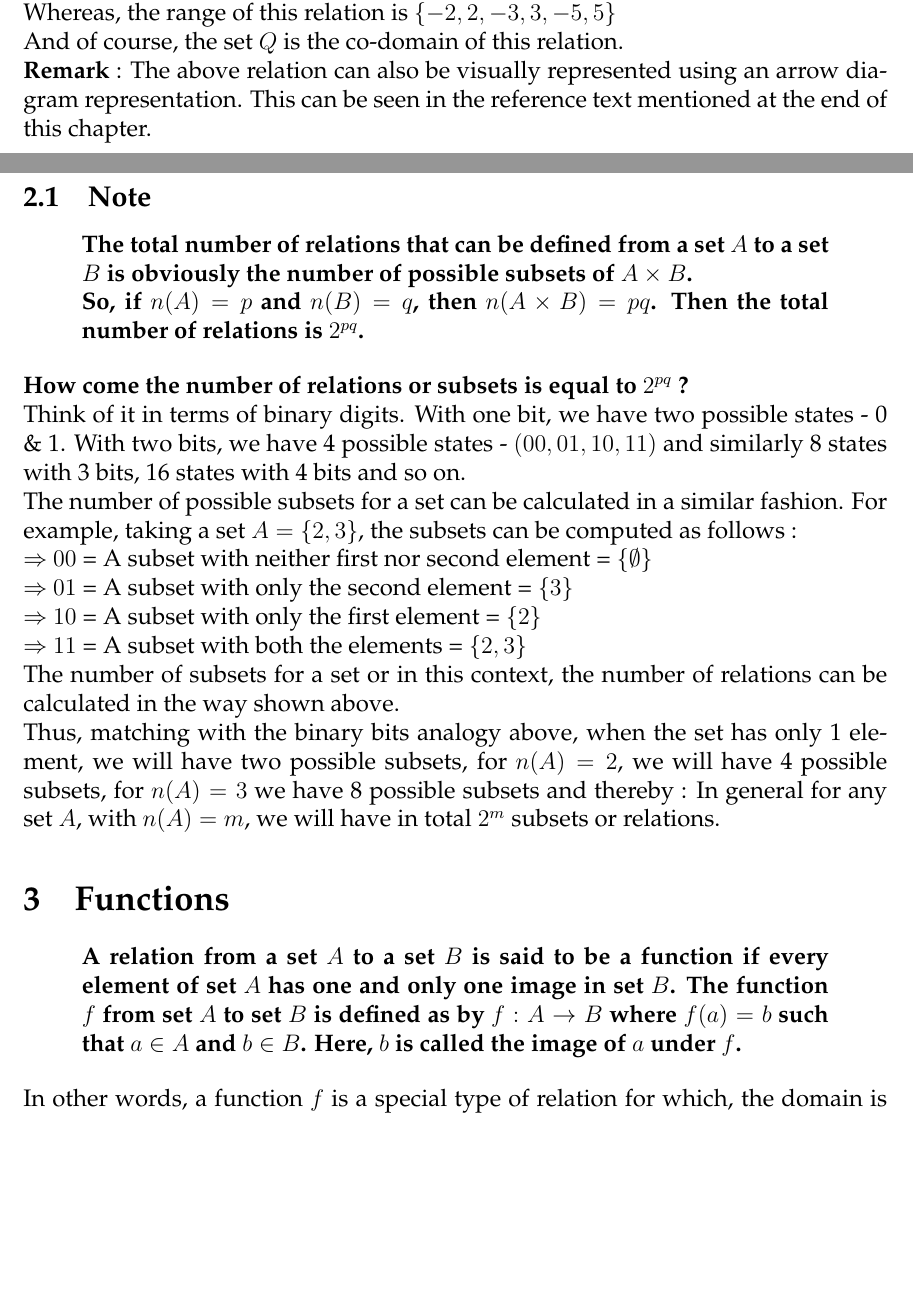
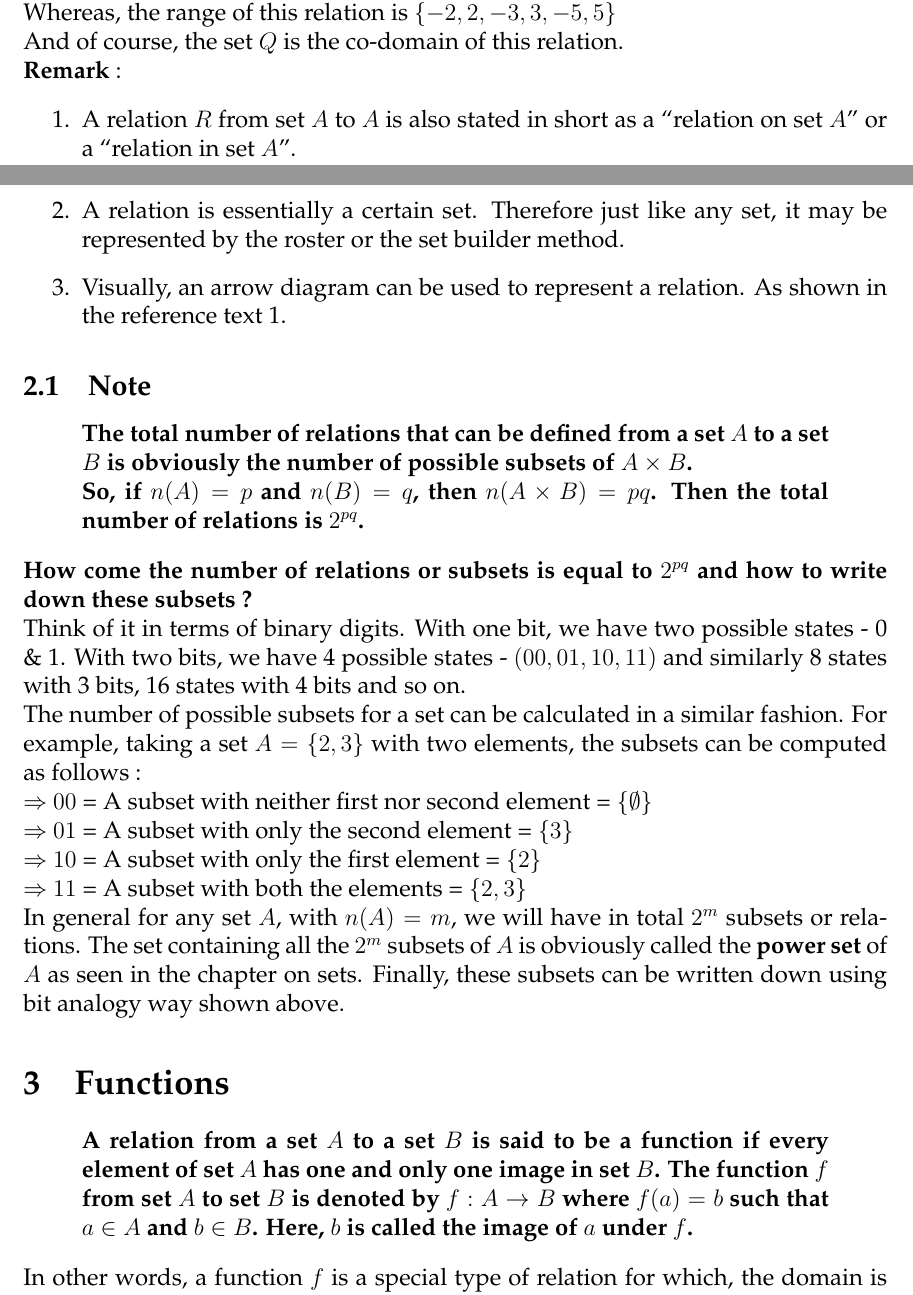
Before and after one commit to aviraljanveja/Mathematics, a LaTeX document (Relations and Functions/Relations and Functions 1.tex): two parts of pages 2 and 3 of 6, joined at a grey line, cut so that both start at the same text, the shorter picture padded with empty space. Compiled offline with pdfLaTeX.

Commit message:
imp changes ch relations and functions 1

```diff
--- a/Relations and Functions/Relations and Functions 1.tex
+++ b/Relations and Functions/Relations and Functions 1.tex
@@ -83,26 +83,30 @@ As per the definition, \\
 The domain of the above relation is $\{4,9,25\}$\\
 Whereas, the range of this relation is $\{-2,2,-3,3,-5,5\}$\\
 And of course, the set $Q$ is the co-domain of this relation.\\
-\textbf{Remark} : The above relation can also be visually represented using an arrow diagram representation. This can be seen in the reference text mentioned at the end of this chapter.
+\textbf{Remark} :
+\begin{enumerate}
+    \item A relation $R$ from set $A$ to $A$ is also stated in short as a ``relation on set $A$" or a ``relation in set $A$".
+    \item A relation is essentially a certain set. Therefore just like any set, it may be represented by the roster or the set builder method.
+    \item Visually, an arrow diagram can be used to represent a relation. As shown in the reference text 1.
+\end{enumerate}
 
 \subsection{Note}
 \begin{displayquote}
 \textbf{The total number of relations that can be defined from a set $A$ to a set $B$ is obviously the number of possible subsets of $A \times B$.\\
 So, if $n(A) = p$ and $n(B) = q$, then $n(A \times B) = pq$. Then the total number of relations is $2^{pq}$.}
 \end{displayquote}
-\textbf{How come the number of relations or subsets is equal to $2^{pq}$ ?}\\
+\textbf{How come the number of relations or subsets is equal to $2^{pq}$ and how to write down these subsets ?}\\
 Think of it in terms of binary digits. With one bit, we have two possible states - 0 \& 1. With two bits, we have 4 possible states - $(00,01,10,11)$ and similarly 8 states with 3 bits, 16 states with 4 bits and so on.\\
-The number of possible subsets for a set can be calculated in a similar fashion. For example, taking a set $A = \{2,3\}$, the subsets can be computed as follows : \\
+The number of possible subsets for a set can be calculated in a similar fashion. For example, taking a set $A = \{2,3\}$ with two elements, the subsets can be computed as follows : \\
 $\Rightarrow$ $00$ = A subset with neither first nor second element = $\{\emptyset\}$\\
 $\Rightarrow$ $01$ = A subset with only the second element = $\{3\}$\\
 $\Rightarrow$ $10$ = A subset with only the first element = $\{2\}$\\
 $\Rightarrow$ $11$ = A subset with both the elements = $\{2,3\}$\\
-The number of subsets for a set or in this context, the number of relations can be calculated in the way shown above.\\
-Thus, matching with the binary bits analogy above, when the set has only 1 element, we will have two possible subsets, for $n(A) = 2$, we will have 4 possible subsets, for $n(A) = 3$ we have 8 possible subsets and thereby : In general for any set $A$, with $n(A) = m$, we will have in total $2^m$ subsets or relations.
+In general for any set $A$, with $n(A) = m$, we will have in total $2^m$ subsets or relations. The set containing all the $2^m$ subsets of $A$ is obviously called the \textbf{power set} of $A$ as seen in the chapter on sets. Finally, these subsets can be written down using bit analogy way shown above.
 
 \section{Functions}
 \begin{displayquote}
-\textbf{A relation from a set $A$ to a set $B$ is said to be a function if every element of set $A$ has one and only one image in set $B$. The function $f$ from set $A$ to set $B$ is defined as by $f : A \rightarrow B$ where $f(a) = b$ such that $a \in A$ and $b \in B$. Here, $b$ is called the image of $a$ under $f$.}
+\textbf{A relation from a set $A$ to a set $B$ is said to be a function if every element of set $A$ has one and only one image in set $B$. The function $f$ from set $A$ to set $B$ is denoted by $f : A \rightarrow B$ where $f(a) = b$ such that $a \in A$ and $b \in B$. Here, $b$ is called the image of $a$ under $f$.}
 \end{displayquote}
 In other words, a function $f$ is a special type of relation for which, the domain is set $A$ (every element in set $A$) and no two distinct ordered pairs $(a,b) \in f$ have the same first element (one and only one image in set $B$). The term \textbf{map} or \textbf{mapping} is sometimes used to denote a function.
 
```
Also changed, not shown: Relations and Functions/Relations and Functions 1.pdf, Relations and Functions/Relations and Functions 1.tex (8 more changed lines).
